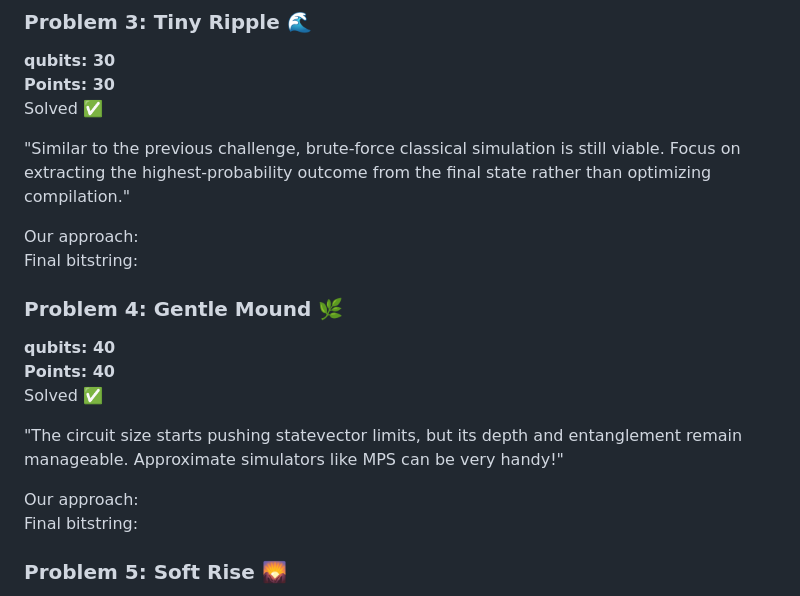
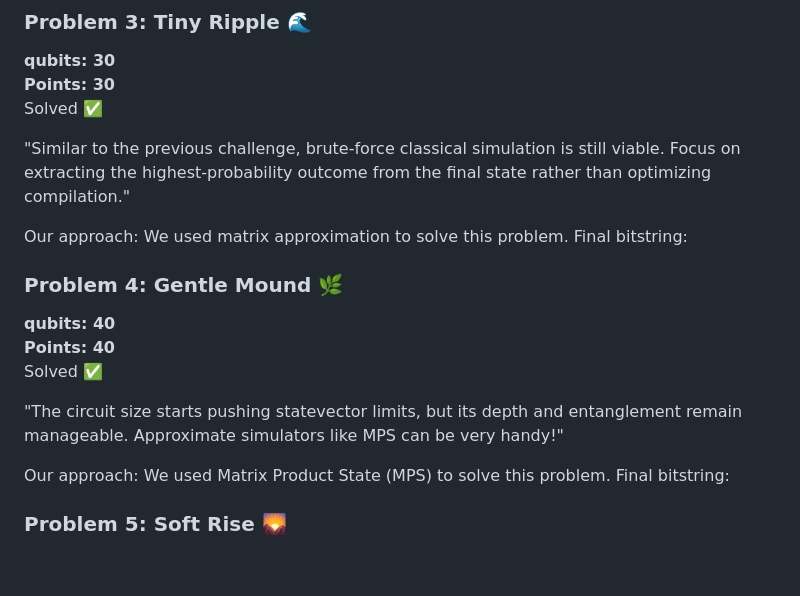
Before and after one commit to mriddyagrawal/thebluelogicalqubit-yquantum2026, a Markdown page: README.md, the part around the change. Drawn GitHub-style; blank space fills up the shorter version.

```diff
--- a/README.md
+++ b/README.md
@@ -32,7 +32,7 @@ Solved ✅
 
 "Similar to the previous challenge, brute-force classical simulation is still viable. Focus on extracting the highest-probability outcome from the final state rather than optimizing compilation."
 
-Our approach:
+Our approach: We used matrix approximation to solve this problem.
 Final bitstring:
 
 ### Problem 4: Gentle Mound 🌿
@@ -42,7 +42,7 @@ Solved ✅
 
 "The circuit size starts pushing statevector limits, but its depth and entanglement remain manageable. Approximate simulators like MPS can be very handy!"
 
-Our approach:
+Our approach: We used Matrix Product State (MPS) to solve this problem.
 Final bitstring:
 
 ### Problem 5: Soft Rise 🌄
```
